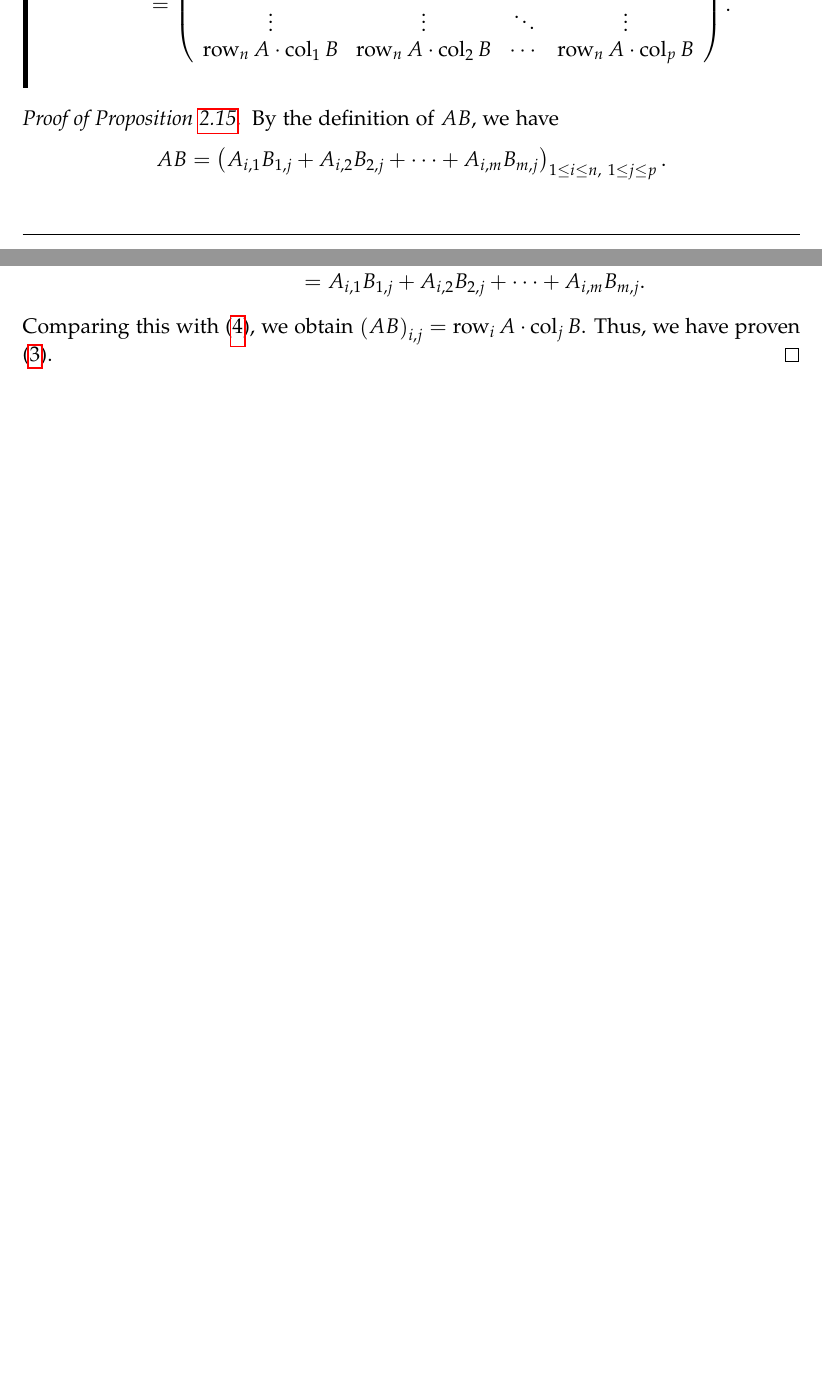
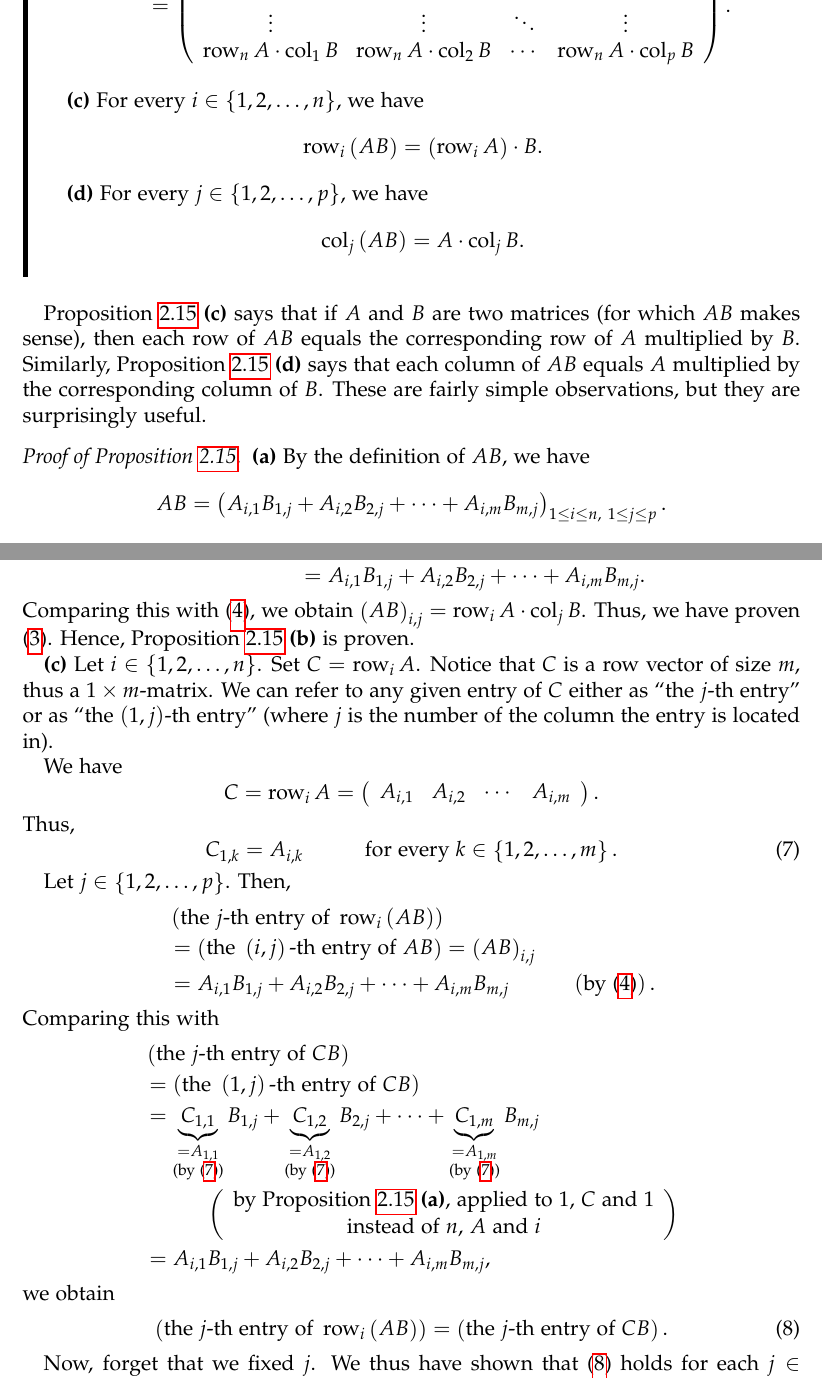
Before and after one commit to darijgr/lina, a LaTeX document (lina.tex): two parts of pages 10 and 11 of 38 before the commit and two parts of pages 11 and 12 of 39 after it, joined at a grey line, cut so that both start at the same text, the shorter picture padded with empty space. Compiled offline with pdfLaTeX.

Commit message:
finish row-col product proof

```diff
--- a/lina.tex
+++ b/lina.tex
@@ -960,11 +975,32 @@ AB  &  =\left(  \operatorname*{row}\nolimits_{i}A\cdot\operatorname*{col}%
 \right)  .
 \end{align*}
 
+
+\textbf{(c)} For every $i\in\left\{  1,2,\ldots,n\right\}  $, we have%
+\[
+\operatorname*{row}\nolimits_{i}\left(  AB\right)  =\left(
+\operatorname*{row}\nolimits_{i}A\right)  \cdot B.
+\]
+
+
+\textbf{(d)} For every $j\in\left\{  1,2,\ldots,p\right\}  $, we have%
+\[
+\operatorname*{col}\nolimits_{j}\left(  AB\right)  =A\cdot\operatorname*{col}%
+\nolimits_{j}B.
+\]
+
 \end{proposition}
 
+Proposition \ref{prop.matrix-prod.rc} \textbf{(c)} says that if $A$ and $B$
+are two matrices (for which $AB$ makes sense), then each row of $AB$ equals
+the corresponding row of $A$ multiplied by $B$. Similarly, Proposition
+\ref{prop.matrix-prod.rc} \textbf{(d)} says that each column of $AB$ equals
+$A$ multiplied by the corresponding column of $B$. These are fairly simple
+observations, but they are surprisingly useful.
+
 \begin{proof}
-[Proof of Proposition \ref{prop.matrix-prod.rc}.]By the definition of $AB$, we
-have%
+[Proof of Proposition \ref{prop.matrix-prod.rc}.]\textbf{(a)} By the
+definition of $AB$, we have%
 \[
 AB=\left(  A_{i,1}B_{1,j}+A_{i,2}B_{2,j}+\cdots+A_{i,m}B_{m,j}\right)  _{1\leq
 i\leq n,\ 1\leq j\leq p}.
@@ -1018,4 +1058,69 @@ B_{m,j}%
 \end{align*}
 Comparing this with (\ref{pf.prop.matrix-prod.rc.1}), we obtain $\left(
 AB\right)  _{i,j}=\operatorname*{row}\nolimits_{i}A\cdot\operatorname*{col}%
-\nolimits_{j}B$. Thus, we have proven (\ref{eq.prop.matrix-prod.rc.1}).
+\nolimits_{j}B$. Thus, we have proven (\ref{eq.prop.matrix-prod.rc.1}). Hence,
+Proposition \ref{prop.matrix-prod.rc} \textbf{(b)} is proven.
+
+\textbf{(c)} Let $i\in\left\{  1,2,\ldots,n\right\}  $. Set
+$C=\operatorname*{row}\nolimits_{i}A$. Notice that $C$ is a row vector of size
+$m$, thus a $1\times m$-matrix. We can refer to any given entry of $C$ either
+as \textquotedblleft the $j$-th entry\textquotedblright\ or as
+\textquotedblleft the $\left(  1,j\right)  $-th entry\textquotedblright%
+\ (where $j$ is the number of the column the entry is located in).
+
+We have%
+\[
+C=\operatorname*{row}\nolimits_{i}A=\left(
+\begin{array}
+[c]{cccc}%
+A_{i,1} & A_{i,2} & \cdots & A_{i,m}%
+\end{array}
+\right)  .
+\]
+Thus,%
+\begin{equation}
+C_{1,k}=A_{i,k}\ \ \ \ \ \ \ \ \ \ \text{for every }k\in\left\{
+1,2,\ldots,m\right\}  .\label{pf.prop.matrix-prod.rc.c.1}%
+\end{equation}
+
+
+Let $j\in\left\{  1,2,\ldots,p\right\}  $. Then,%
+\begin{align*}
+&  \left(  \text{the }j\text{-th entry of }\operatorname*{row}\nolimits_{i}%
+\left(  AB\right)  \right)  \\
+&  =\left(  \text{the }\left(  i,j\right)  \text{-th entry of }AB\right)
+=\left(  AB\right)  _{i,j}\\
+&  =A_{i,1}B_{1,j}+A_{i,2}B_{2,j}+\cdots+A_{i,m}B_{m,j}%
+\ \ \ \ \ \ \ \ \ \ \left(  \text{by (\ref{pf.prop.matrix-prod.rc.1})}\right)
+.
+\end{align*}
+Comparing this with%
+\begin{align*}
+&  \left(  \text{the }j\text{-th entry of }CB\right)  \\
+&  =\left(  \text{the }\left(  1,j\right)  \text{-th entry of }CB\right)  \\
+&  =\underbrace{C_{1,1}}_{\substack{=A_{1,1}\\\text{(by
+(\ref{pf.prop.matrix-prod.rc.c.1}))}}}B_{1,j}+\underbrace{C_{1,2}%
+}_{\substack{=A_{1,2}\\\text{(by (\ref{pf.prop.matrix-prod.rc.c.1}))}}%
+}B_{2,j}+\cdots+\underbrace{C_{1,m}}_{\substack{=A_{1,m}\\\text{(by
+(\ref{pf.prop.matrix-prod.rc.c.1}))}}}B_{m,j}\\
+&  \ \ \ \ \ \ \ \ \ \ \left(
+\begin{array}
+[c]{c}%
+\text{by Proposition \ref{prop.matrix-prod.rc} \textbf{(a)}, applied to
+}1\text{, }C\text{ and }1\\
+\text{instead of }n\text{, }A\text{ and }i
+\end{array}
+\right)  \\
+&  =A_{i,1}B_{1,j}+A_{i,2}B_{2,j}+\cdots+A_{i,m}B_{m,j},
+\end{align*}
+we obtain%
+\begin{equation}
+\left(  \text{the }j\text{-th entry of }\operatorname*{row}\nolimits_{i}%
+\left(  AB\right)  \right)  =\left(  \text{the }j\text{-th entry of
+}CB\right)  .\label{pf.prop.matrix-prod.rc.c.5}%
+\end{equation}
+
+
+Now, forget that we fixed $j$. We thus have shown that
+(\ref{pf.prop.matrix-prod.rc.c.5}) holds for each $j\in\left\{  1,2,\ldots
+,p\right\}  $. In other words, each entry of the row vector
```
Also changed, not shown: lina.tex (86 more changed lines).
